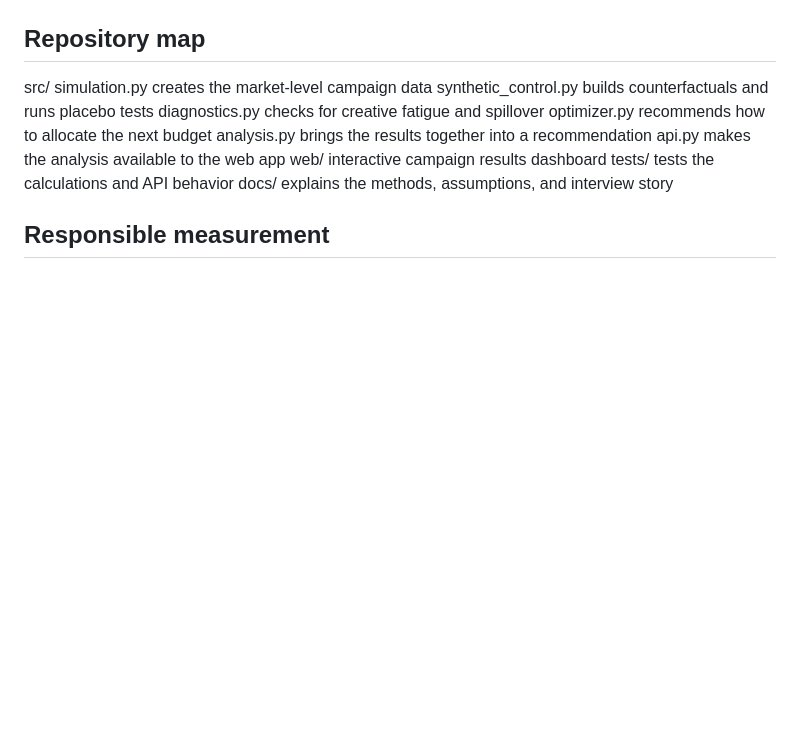
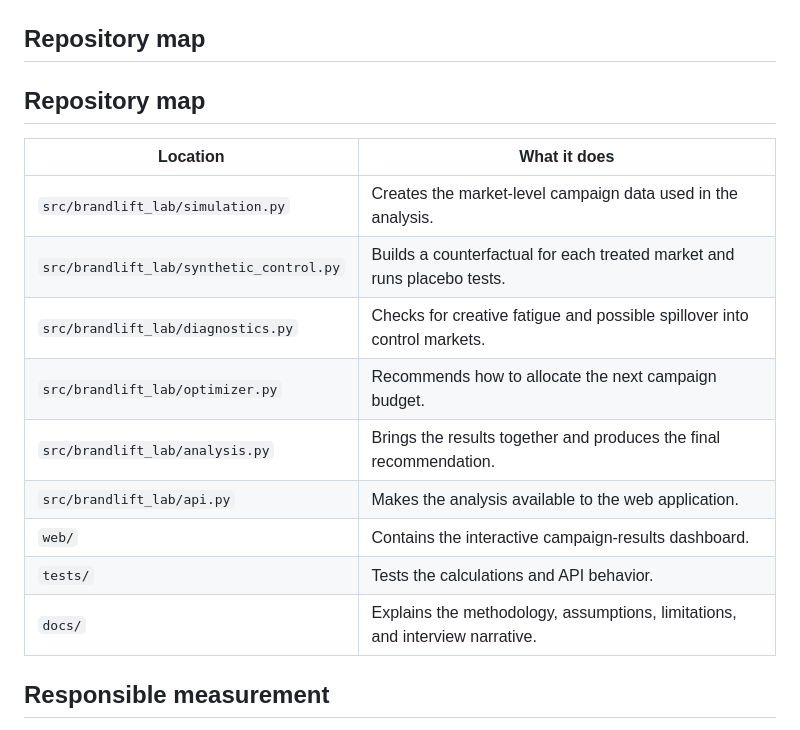
Before and after one commit to CassandraMaldonado/BrandLift_lab, a Markdown page: README.md, the part around the change. Rendered like a GitHub page; blank space fills up the shorter version.

```diff
--- a/README.md
+++ b/README.md
@@ -52,16 +52,19 @@ flowchart LR
 
 ## Repository map
 
-src/
-  simulation.py         creates the market-level campaign data
-  synthetic_control.py  builds counterfactuals and runs placebo tests
-  diagnostics.py        checks for creative fatigue and spillover
-  optimizer.py          recommends how to allocate the next budget
-  analysis.py           brings the results together into a recommendation
-  api.py                makes the analysis available to the web app
-web/                     interactive campaign results dashboard
-tests/                   tests the calculations and API behavior
-docs/                    explains the methods, assumptions, and interview story
+## Repository map
+
+| Location | What it does |
+|---|---|
+| `src/brandlift_lab/simulation.py` | Creates the market-level campaign data used in the analysis. |
+| `src/brandlift_lab/synthetic_control.py` | Builds a counterfactual for each treated market and runs placebo tests. |
+| `src/brandlift_lab/diagnostics.py` | Checks for creative fatigue and possible spillover into control markets. |
+| `src/brandlift_lab/optimizer.py` | Recommends how to allocate the next campaign budget. |
+| `src/brandlift_lab/analysis.py` | Brings the results together and produces the final recommendation. |
+| `src/brandlift_lab/api.py` | Makes the analysis available to the web application. |
+| `web/` | Contains the interactive campaign-results dashboard. |
+| `tests/` | Tests the calculations and API behavior. |
+| `docs/` | Explains the methodology, assumptions, limitations, and interview narrative. |
 
 ## Responsible measurement
 
```
